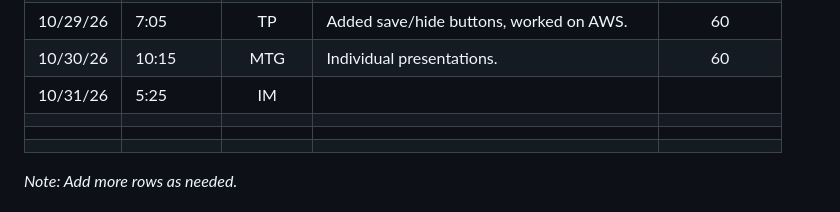
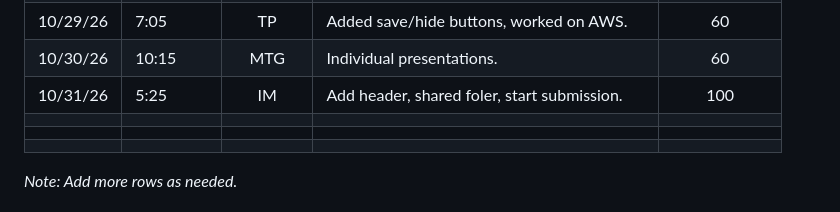
Before and after one commit to RychenJones/patchboard, a Markdown page: sprint_time_log.md, the part around one of its changes. Rendered like a GitHub page.

Commit message:
time log update

```diff
--- a/sprint_time_log.md
+++ b/sprint_time_log.md
@@ -44,7 +44,7 @@ The expected minimum amount of time each Sprint for each category is as follows:
 | 10/29/26 | 3:35     | IM     | Added project/bug updating and deletion.   | 60          |
 | 10/29/26 | 7:05     | TP     | Added save/hide buttons, worked on AWS.    | 60          |
 | 10/30/26 | 10:15    | MTG    | Individual presentations.                  | 60          |
-| 10/31/26 | 5:25     | IM     |                                            |             |
+| 10/31/26 | 5:25     | IM     | Add header, shared foler, start submission.| 100         |
 |          |          |        |                                            |             |
 |          |          |        |                                            |             |
 |          |          |        |                                            |             |
```
Also changed, not shown: other parts of sprint_time_log.md (+2 -2 lines).
